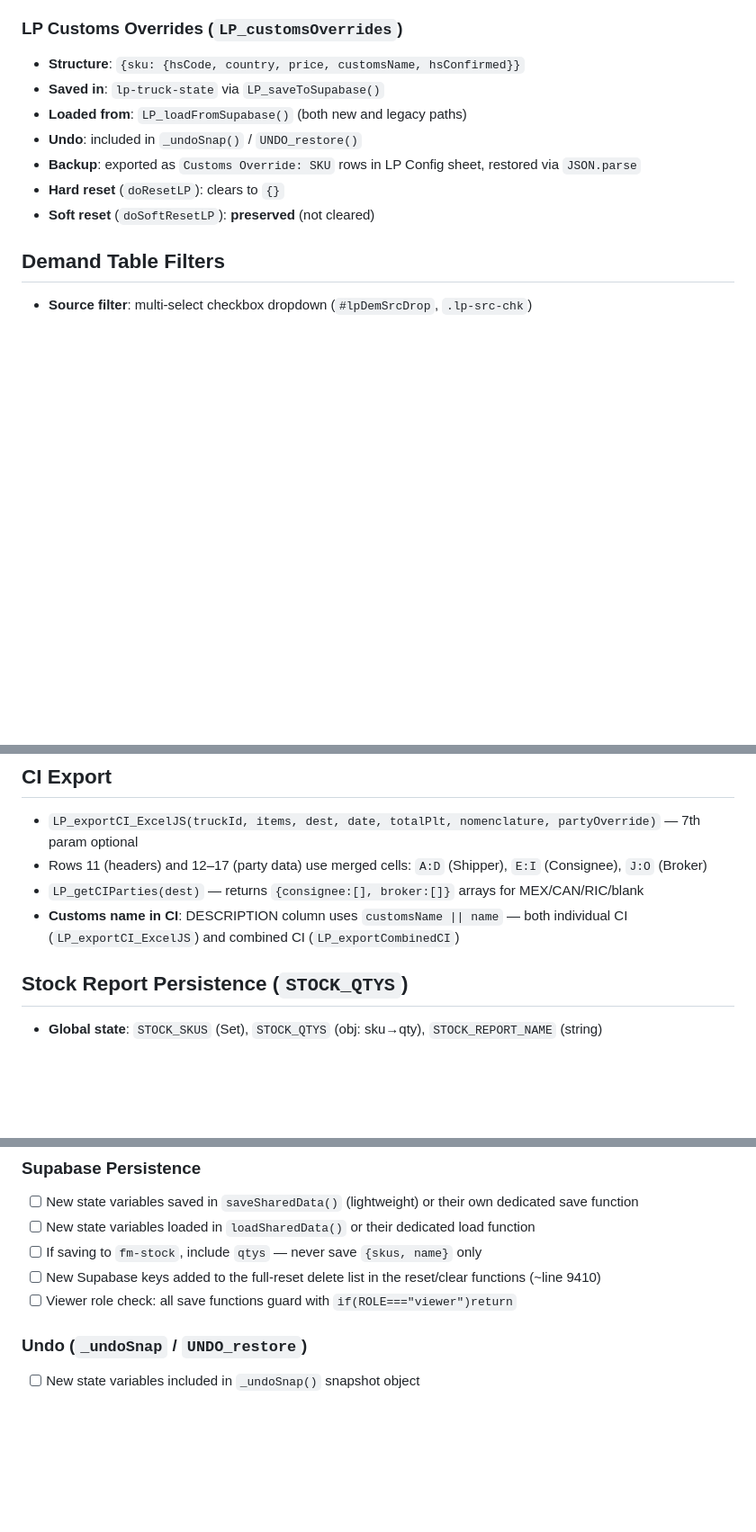
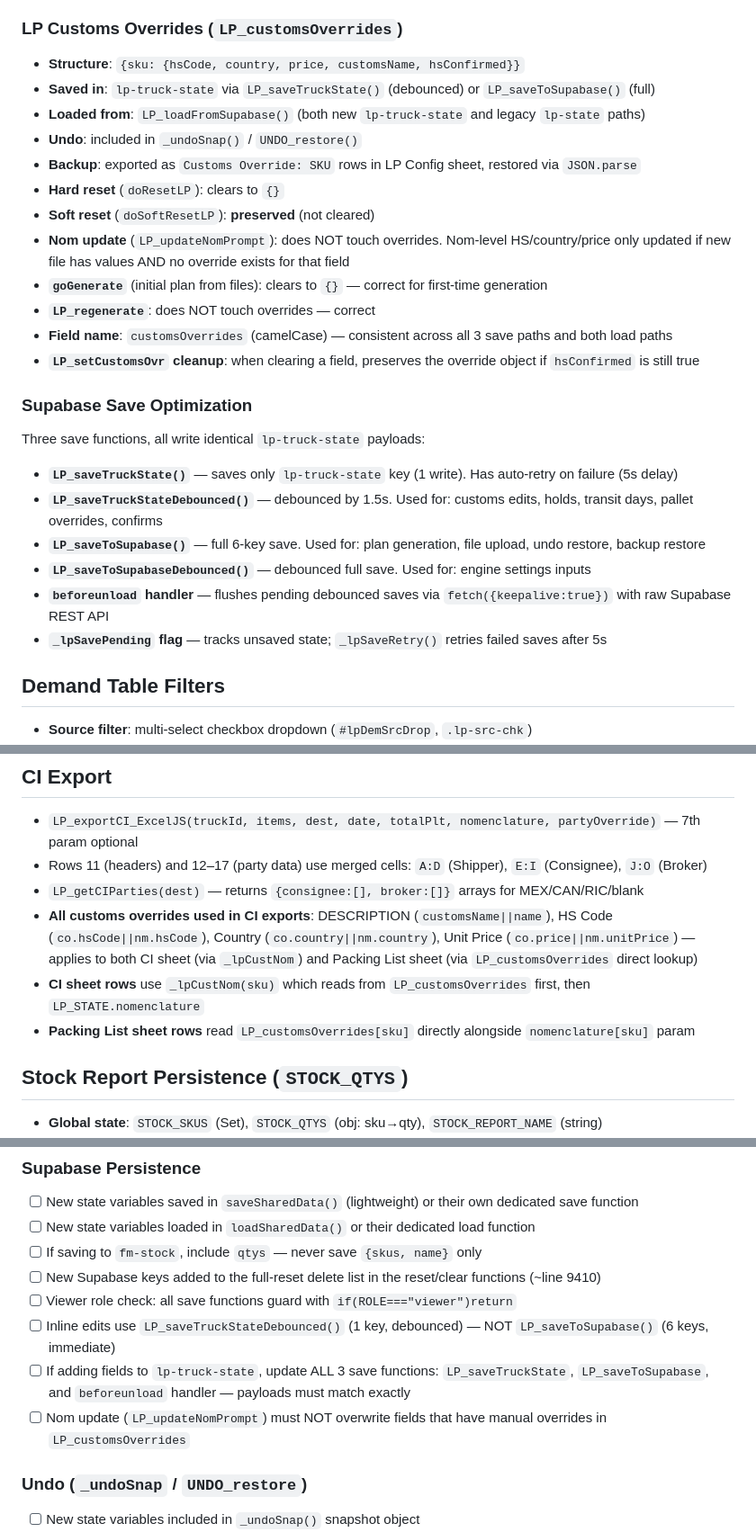
Before and after one commit to SM2ARTA/LM-3000, a Markdown page: CLAUDE.md, 3 parts joined by grey strips. Shown at 90% size. GitHub-like rendering; blank space fills up the shorter version.

Commit message:
Update CLAUDE.md: save optimization, CI override fix, confirm button docs

```diff
--- a/CLAUDE.md
+++ b/CLAUDE.md
@@ -171,12 +171,26 @@ Fixed bar at `bottom:0`, `z-index:65`, `height:44px`. Always visible on desktop.
 
 ### LP Customs Overrides (`LP_customsOverrides`)
 - **Structure**: `{sku: {hsCode, country, price, customsName, hsConfirmed}}`
-- **Saved in**: `lp-truck-state` via `LP_saveToSupabase()`
-- **Loaded from**: `LP_loadFromSupabase()` (both new and legacy paths)
+- **Saved in**: `lp-truck-state` via `LP_saveTruckState()` (debounced) or `LP_saveToSupabase()` (full)
+- **Loaded from**: `LP_loadFromSupabase()` (both new `lp-truck-state` and legacy `lp-state` paths)
 - **Undo**: included in `_undoSnap()` / `UNDO_restore()`
 - **Backup**: exported as `Customs Override: SKU` rows in LP Config sheet, restored via `JSON.parse`
 - **Hard reset** (`doResetLP`): clears to `{}`
 - **Soft reset** (`doSoftResetLP`): **preserved** (not cleared)
+- **Nom update** (`LP_updateNomPrompt`): does NOT touch overrides. Nom-level HS/country/price only updated if new file has values AND no override exists for that field
+- **`goGenerate`** (initial plan from files): clears to `{}` — correct for first-time generation
+- **`LP_regenerate`**: does NOT touch overrides — correct
+- **Field name**: `customsOverrides` (camelCase) — consistent across all 3 save paths and both load paths
+- **`LP_setCustomsOvr` cleanup**: when clearing a field, preserves the override object if `hsConfirmed` is still true
+
+### Supabase Save Optimization
+Three save functions, all write identical `lp-truck-state` payloads:
+- **`LP_saveTruckState()`** — saves only `lp-truck-state` key (1 write). Has auto-retry on failure (5s delay)
+- **`LP_saveTruckStateDebounced()`** — debounced by 1.5s. Used for: customs edits, holds, transit days, pallet overrides, confirms
+- **`LP_saveToSupabase()`** — full 6-key save. Used for: plan generation, file upload, undo restore, backup restore
+- **`LP_saveToSupabaseDebounced()`** — debounced full save. Used for: engine settings inputs
+- **`beforeunload` handler** — flushes pending debounced saves via `fetch({keepalive:true})` with raw Supabase REST API
+- **`_lpSavePending` flag** — tracks unsaved state; `_lpSaveRetry()` retries failed saves after 5s
 
 ## Demand Table Filters
 - **Source filter**: multi-select checkbox dropdown (`#lpDemSrcDrop`, `.lp-src-chk`)
@@ -198,7 +212,9 @@ Fixed bar at `bottom:0`, `z-index:65`, `height:44px`. Always visible on desktop.
 - `LP_exportCI_ExcelJS(truckId, items, dest, date, totalPlt, nomenclature, partyOverride)` — 7th param optional
 - Rows 11 (headers) and 12–17 (party data) use merged cells: `A:D` (Shipper), `E:I` (Consignee), `J:O` (Broker)
 - `LP_getCIParties(dest)` — returns `{consignee:[], broker:[]}` arrays for MEX/CAN/RIC/blank
-- **Customs name in CI**: DESCRIPTION column uses `customsName || name` — both individual CI (`LP_exportCI_ExcelJS`) and combined CI (`LP_exportCombinedCI`)
+- **All customs overrides used in CI exports**: DESCRIPTION (`customsName||name`), HS Code (`co.hsCode||nm.hsCode`), Country (`co.country||nm.country`), Unit Price (`co.price||nm.unitPrice`) — applies to both CI sheet (via `_lpCustNom`) and Packing List sheet (via `LP_customsOverrides` direct lookup)
+- **CI sheet rows** use `_lpCustNom(sku)` which reads from `LP_customsOverrides` first, then `LP_STATE.nomenclature`
+- **Packing List sheet rows** read `LP_customsOverrides[sku]` directly alongside `nomenclature[sku]` param
 
 ## Stock Report Persistence (`STOCK_QTYS`)
 - **Global state**: `STOCK_SKUS` (Set), `STOCK_QTYS` (obj: sku→qty), `STOCK_REPORT_NAME` (string)
@@ -218,6 +234,9 @@ After any feature or function change, verify the following:
 - [ ] If saving to `fm-stock`, include `qtys` — never save `{skus, name}` only
 - [ ] New Supabase keys added to the full-reset delete list in the reset/clear functions (~line 9410)
 - [ ] Viewer role check: all save functions guard with `if(ROLE==="viewer")return`
+- [ ] Inline edits use `LP_saveTruckStateDebounced()` (1 key, debounced) — NOT `LP_saveToSupabase()` (6 keys, immediate)
+- [ ] If adding fields to `lp-truck-state`, update ALL 3 save functions: `LP_saveTruckState`, `LP_saveToSupabase`, and `beforeunload` handler — payloads must match exactly
+- [ ] Nom update (`LP_updateNomPrompt`) must NOT overwrite fields that have manual overrides in `LP_customsOverrides`
 
 ### Undo (`_undoSnap` / `UNDO_restore`)
 - [ ] New state variables included in `_undoSnap()` snapshot object
```
Also changed, not shown: other parts of CLAUDE.md (+4 -0 lines).
